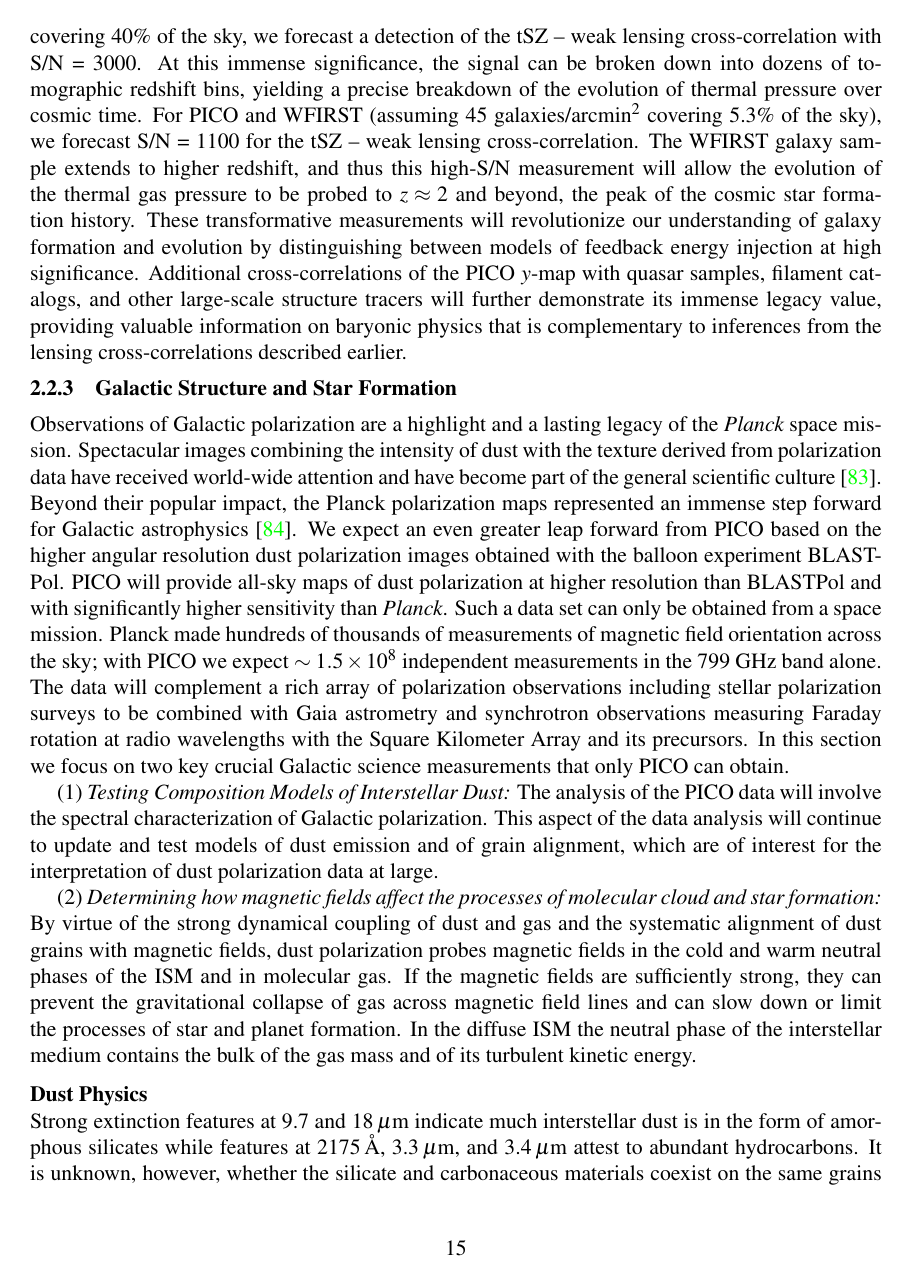
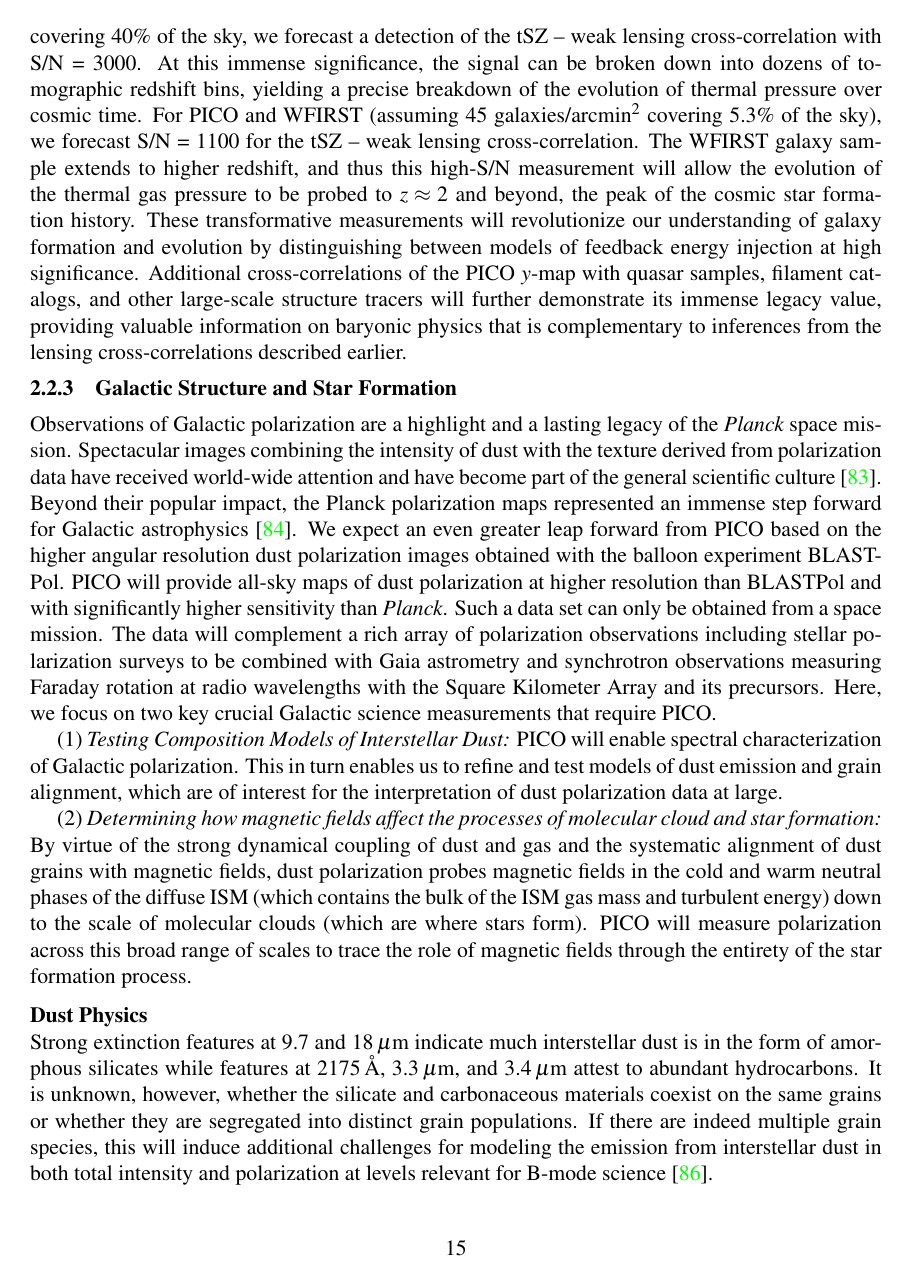
Before and after one commit to CMB-Probe/PICOReport, a LaTeX document (PICOReport.tex, which reads galacticsci.tex): page 16 of 52 before the commit and page 16 of 53 after it. Compiled offline with pdfLaTeX.

Commit message:
New edits 10-30-18

```diff
--- a/galacticsci.tex
+++ b/galacticsci.tex
@@ -2,30 +2,28 @@
 
 \begin{document}
 
-%\noindent{\bf Introduction} \\
 Observations of Galactic polarization are a highlight and a lasting legacy of the {\em Planck} space mission.
 Spectacular images combining the intensity of dust with the texture derived from polarization data
 have received world-wide attention and have become part of the general scientific culture \citep{PlanckI2015}.
 Beyond their popular impact, the Planck polarization maps represented an
 immense step forward for Galactic astrophysics \citep{Planck2018:XII}.
 We expect an even greater leap forward from PICO based on the higher angular resolution dust polarization images obtained with the balloon experiment BLASTPol.
-PICO will provide all-sky maps of dust polarization at higher resolution than BLASTPol and with significantly higher sensitivity than {\em Planck}. Such a data set can only be obtained from a space mission. Planck made hundreds of thousands of measurements of magnetic field orientation across the sky; with PICO we expect $\sim1.5\times 10^8$ independent measurements in the 799 GHz band alone.
+PICO will provide all-sky maps of dust polarization at higher resolution than BLASTPol and with significantly higher sensitivity than {\em Planck}. Such a data set can only be obtained from a space mission.
+%Planck made hundreds of thousands of measurements of magnetic field orientation across the sky; with PICO we expect $\sim1.5\times 10^8$ independent measurements in the 799 GHz band alone.
 The data will complement a rich array of polarization observations including stellar polarization surveys to be
 combined with Gaia astrometry and synchrotron observations measuring Faraday rotation at radio wavelengths
 with the Square Kilometer Array and its precursors.
-In this section we focus on two key crucial Galactic science measurements that only PICO can obtain.
+Here, we focus on two key crucial Galactic science measurements that require PICO.
 
 (1) {\em Testing Composition Models of Interstellar Dust:}
-The analysis of the PICO data will involve the spectral characterization of Galactic polarization.
-This aspect of the data analysis will continue to update and test models of dust emission and of grain alignment, which are of interest for the interpretation of dust polarization data at large.
-
+PICO will enable spectral characterization of Galactic polarization.
+This in turn enables us to refine and test models of dust emission and grain alignment, which are of interest for the interpretation of dust polarization data at large.
 
 (2) {\em Determining how magnetic fields affect the processes of molecular cloud and star formation:}
-By virtue of the strong dynamical coupling of dust and gas and the systematic alignment of dust grains with magnetic fields, dust polarization probes magnetic fields in
-the cold and warm neutral phases of the ISM and in molecular gas.
-If the magnetic fields are sufficiently strong, they can prevent the gravitational collapse of gas across magnetic field lines and can slow down or limit the processes of star and planet formation.
-In the diffuse ISM the neutral phase of the interstellar medium contains the bulk of the gas mass
-and of its turbulent kinetic energy.
+By virtue of the strong dynamical coupling of dust and gas and the systematic alignment of dust grains with magnetic fields, dust polarization probes magnetic fields in the cold and warm neutral phases of the diffuse ISM (which contains the bulk of the ISM gas mass and turbulent energy) down to the scale of molecular clouds (which are where stars form). PICO will measure polarization across this broad range of scales to trace the role of magnetic fields through the entirety of the star formation process.
+%If the magnetic fields are sufficiently strong, they can prevent the gravitational collapse of gas across magnetic field lines and can slow down or limit the processes of star and planet formation.
+%In the diffuse ISM the neutral phase of the interstellar medium contains the bulk of the gas mass
+%and of its turbulent kinetic energy.
 %
 %
 \begin{figure}
```
Also changed, not shown: galacticsci.tex (6 more changed lines).
